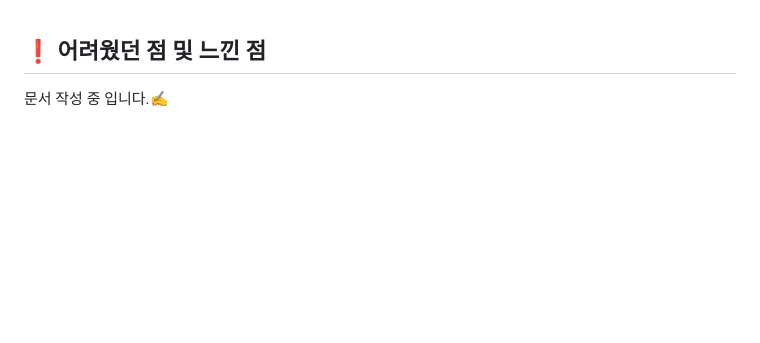
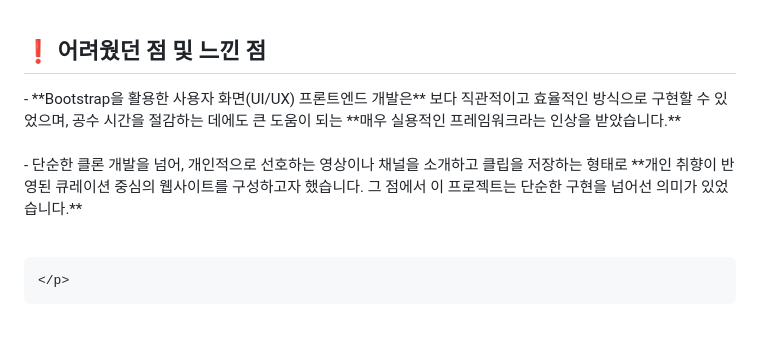
Before and after one commit to sson77/CloneTube, a Markdown page: README.md, the part around the change. Rendered like a GitHub page; blank space fills up the shorter version.

Commit message:
Docs : 내부 문서 추가/수정
Docs : 내부 문서 추가/수정

```diff
--- a/README.md
+++ b/README.md
@@ -146,7 +146,10 @@ git clone https://github.com/sson77/CloneTube.git
 
   <section>
     <h2>❗ 어려웠던 점 및 느낀 점</h2>
-    <p>문서 작성 중 입니다.✍️ </p>
+    <p>- **Bootstrap을 활용한 사용자 화면(UI/UX) 프론트엔드 개발은** 보다 직관적이고 효율적인 방식으로 구현할 수 있었으며, 공수 시간을 절감하는 데에도 큰 도움이 되는 **매우 실용적인 프레임워크라는 인상을 받았습니다.**<br/><br/>
+       - 단순한 클론 개발을 넘어, 개인적으로 선호하는 영상이나 채널을 소개하고 클립을 저장하는 형태로 **개인 취향이 반영된 큐레이션 중심의 웹사이트를 구성하고자 했습니다. 그 점에서 이 프로젝트는 단순한 구현을 넘어선 의미가 있었습니다.** <br/><br/>
+
+    </p>
   </section><br/>
 
 </body>
```
